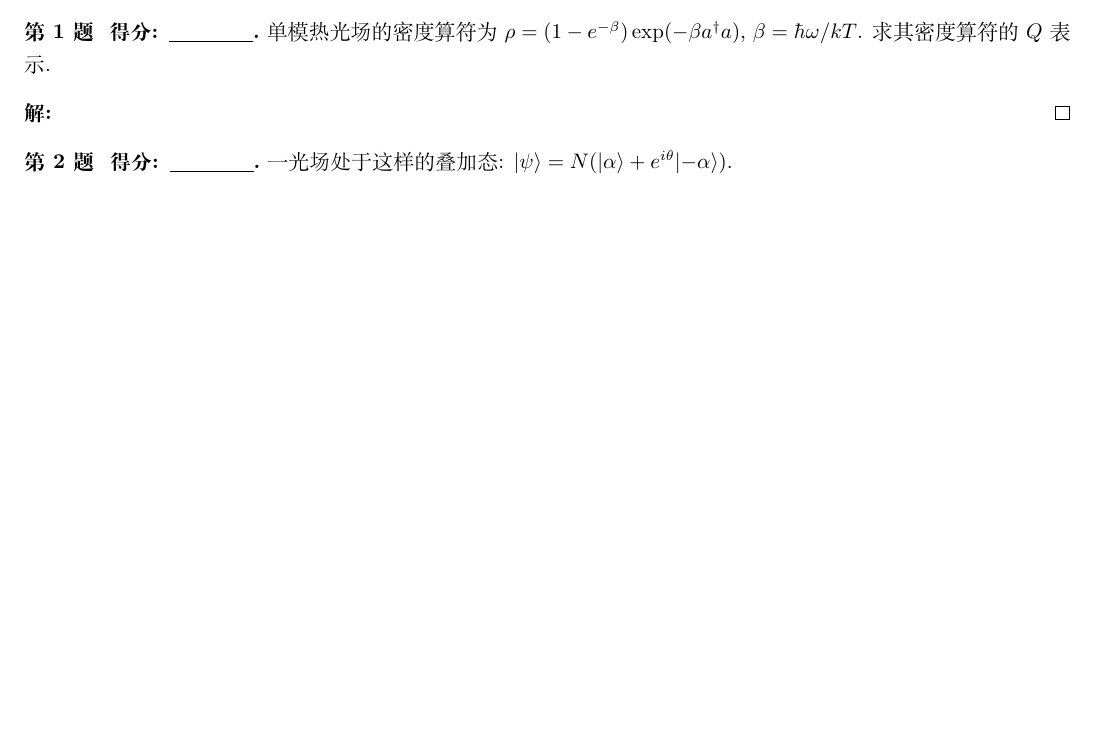
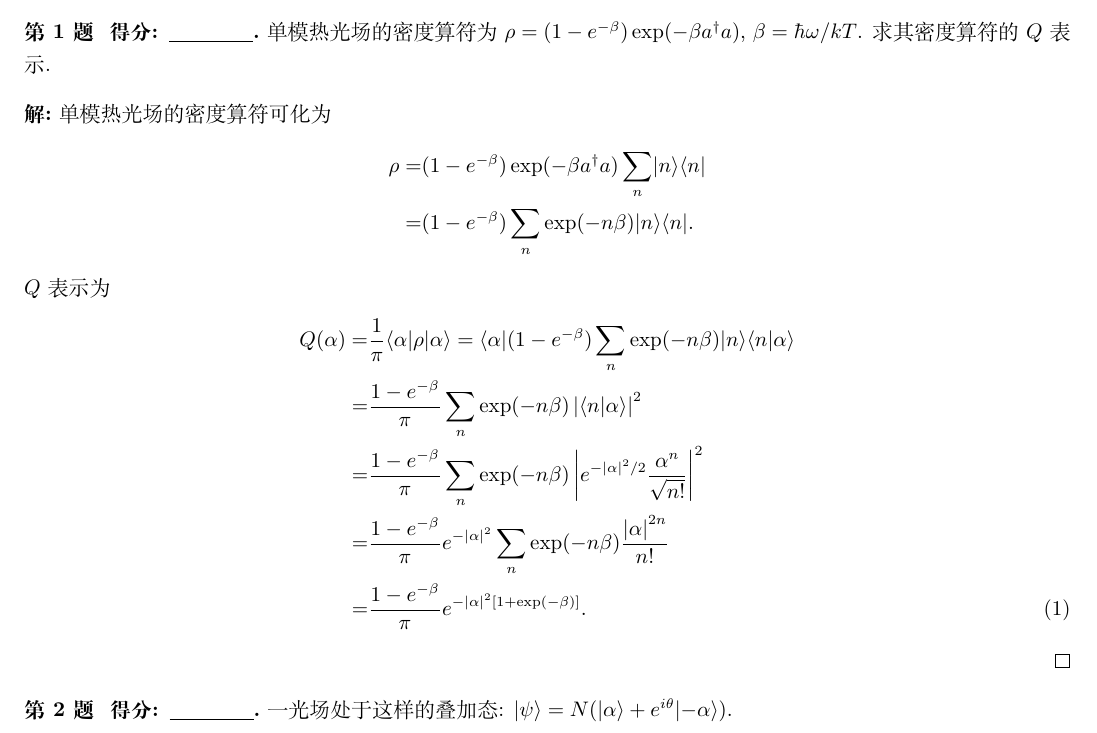
Before and after one commit to Chen-Jialin/Quantum-Optics-Exams, a LaTeX problem sheet (Exam-2004/exam-2004-sol.tex): part of page 1 of 2 before the commit and part of page 1 of 3 after it, cut so that both start at the same text, the shorter picture padded with empty space. Compiled offline with XeLaTeX.

Commit message:
2004-1 finished

```diff
--- a/Exam-2004/exam-2004-sol.tex
+++ b/Exam-2004/exam-2004-sol.tex
@@ -6,7 +6,19 @@
     单模热光场的密度算符为 $\rho=(1-e^{-\beta})\exp(-\beta a^{\dagger}a)$, $\beta=\hbar\omega/kT$. 求其密度算符的 $Q$ 表示.
 \end{prob}
 \begin{sol}
-
+    单模热光场的密度算符可化为
+    \begin{align}
+        \notag\rho=&(1-e^{-\beta})\exp(-\beta a^{\dagger}a)\sum_n\lvert n\rangle\langle n\rvert\\
+        \notag=&(1-e^{-\beta})\sum_n\exp(-n\beta)\lvert n\rangle\langle n\rvert.
+    \end{align}
+    $Q$ 表示为
+    \begin{align}
+        \notag Q(\alpha)=&\frac{1}{\pi}\langle\alpha\rvert\rho\lvert\alpha\rangle=\langle\alpha\rvert(1-e^{-\beta})\sum_n\exp(-n\beta)\lvert n\rangle\langle n\vert\alpha\rangle\\
+        \notag=&\frac{1-e^{-\beta}}{\pi}\sum_n\exp(-n\beta)\abs{\langle n\vert\alpha\rangle}^2\\
+        \notag=&\frac{1-e^{-\beta}}{\pi}\sum_n\exp(-n\beta)\abs{e^{-\abs{\alpha}^2/2}\frac{\alpha^n}{\sqrt{n!}}}^2\\
+        \notag=&\frac{1-e^{-\beta}}{\pi}e^{-\abs{\alpha}^2}\sum_n\exp(-n\beta)\frac{\abs{\alpha}^{2n}}{n!}\\
+        =&\frac{1-e^{-\beta}}{\pi}e^{-\abs{\alpha}^2[1+\exp(-\beta)]}.
+    \end{align}
 \end{sol}
 
 \begin{prob}
```
